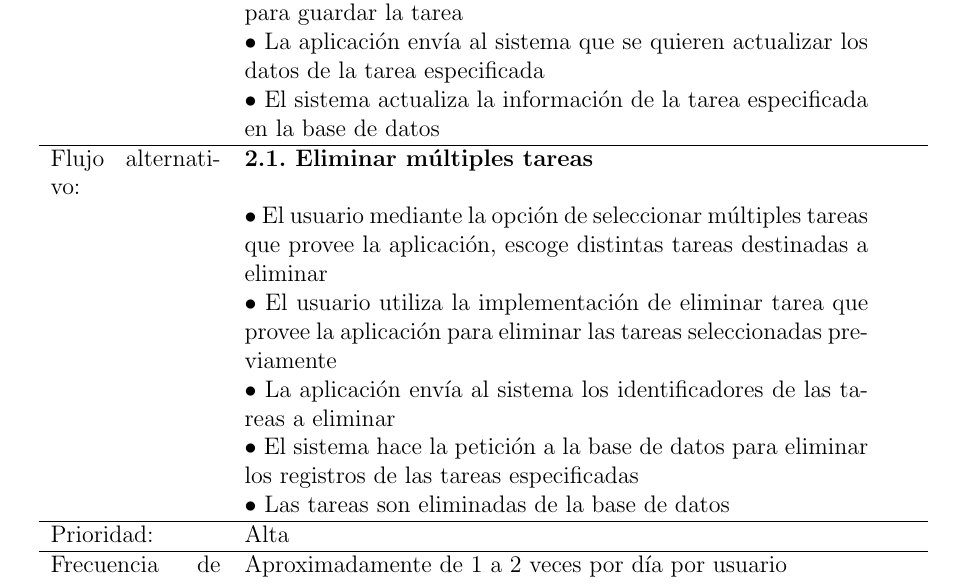
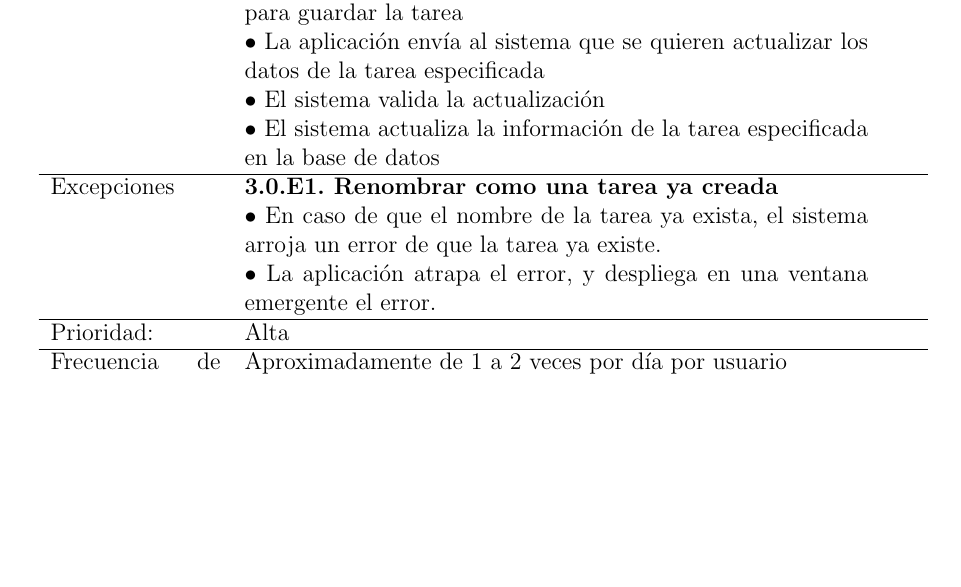
Before and after one commit to jmacias1503/proyecto_final_ing_requerimientos_back, a LaTeX document (docs/documentation.tex, which reads docs/casos-de-uso.tex): part of page 9 of 17, cut so that both start at the same text, the shorter picture padded with empty space. Compiled offline with pdfLaTeX.

Commit message:
docs: added exception to cu-3

```diff
--- a/docs/casos-de-uso.tex
+++ b/docs/casos-de-uso.tex
@@ -122,14 +122,12 @@
 		& \multicolumn{3}{p{11cm}}{$\bullet$ La aplicaci\'on despliega una ventana con los datos de la tarea, dej\'andolos abiertos para editarlos}\\
 		& \multicolumn{3}{p{11cm}}{$\bullet$ Una vez el usuario haya editado la tarea a voluntad, el usuario interact\'ua con la aplicaci\'on en un bot\'on dedicado para guardar la tarea}\\
 		& \multicolumn{3}{p{11cm}}{$\bullet$ La aplicaci\'on env\'ia al sistema que se quieren actualizar los datos de la tarea especificada}\\
+		& \multicolumn{3}{p{11cm}}{$\bullet$ El sistema valida la actualizaci\'on}\\
 		& \multicolumn{3}{p{11cm}}{$\bullet$ El sistema actualiza la informaci\'on de la tarea especificada en la base de datos}\\
   \hline
-  Flujo alternativo: & \multicolumn{3}{p{11cm}}{\textbf{2.1. Eliminar m\'ultiples tareas}}\\
-	       & \multicolumn{3}{p{11cm}}{$\bullet$ El usuario mediante la opci\'on de seleccionar m\'ultiples tareas que provee la aplicaci\'on, escoge distintas tareas destinadas a eliminar}\\
-	       & \multicolumn{3}{p{11cm}}{$\bullet$ El usuario utiliza la implementaci\'on de eliminar tarea que provee la aplicaci\'on para eliminar las tareas seleccionadas previamente}\\
-	       & \multicolumn{3}{p{11cm}}{$\bullet$ La aplicaci\'on env\'ia al sistema los identificadores de las tareas a eliminar}\\
-	       & \multicolumn{3}{p{11cm}}{$\bullet$ El sistema hace la petici\'on a la base de datos para eliminar los registros de las tareas especificadas}\\
-	       & \multicolumn{3}{p{11cm}}{$\bullet$ Las tareas son eliminadas de la base de datos}\\
+  Excepciones & \multicolumn{3}{p{11cm}}{\textbf{3.0.E1. Renombrar como una tarea ya creada}}\\
+	      & \multicolumn{3}{p{11cm}}{$\bullet$ En caso de que el nombre de la tarea ya exista, el sistema arroja un error de que la tarea ya existe.}\\
+	      & \multicolumn{3}{p{11cm}}{$\bullet$ La aplicaci\'on atrapa el error, y despliega en una ventana emergente el error.}\\
   \hline
   Prioridad: & \multicolumn{3}{p{11cm}}{Alta}\\
   \hline
```
